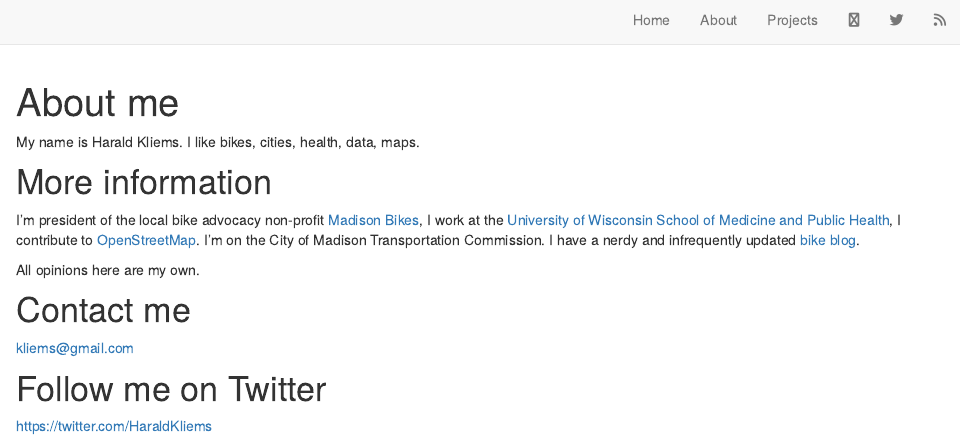
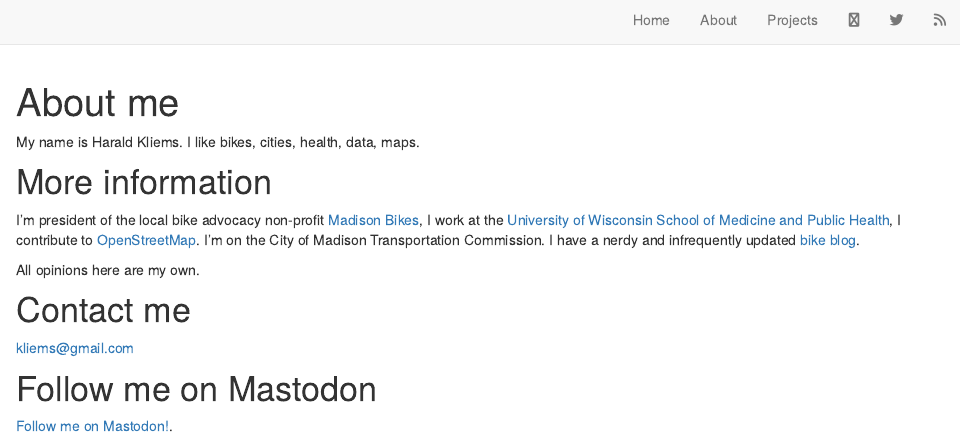
Before and after one commit to vgXhc/website, an R Markdown document (about.Rmd): the page in a window 1100 px wide, from its top. Rendered offline with R 4.5, knitr and Pandoc, with nearby package versions; drawn as R Markdown's standard HTML page in place of the format the file asks for.

Commit message:
added link to Mastodon account for verification

```diff
--- a/about.Rmd
+++ b/about.Rmd
@@ -20,6 +20,6 @@ All opinions here are my own.
 
 [kliems@gmail.com](mailto:kliems@gmail.com)
 
-# Follow me on Twitter
+# Follow me on Mastodon
 
-[https://twitter.com/HaraldKliems](https://twitter.com/HaraldKliems)
+<a href="https://fosstodon.org/@HaraldKliems" rel="me">Follow me on Mastodon!</a>.
```
Also changed, not shown: 7 other files.
